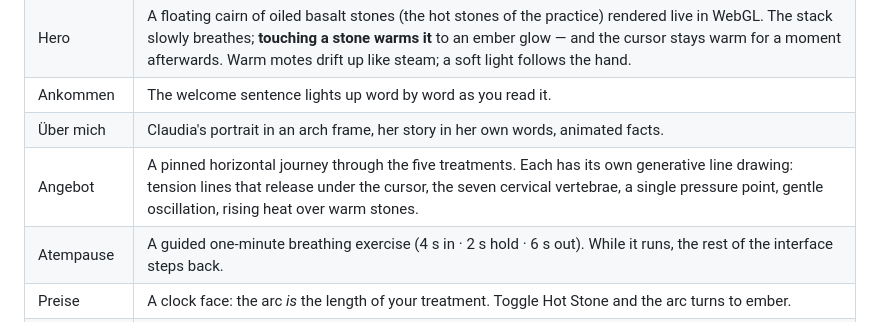
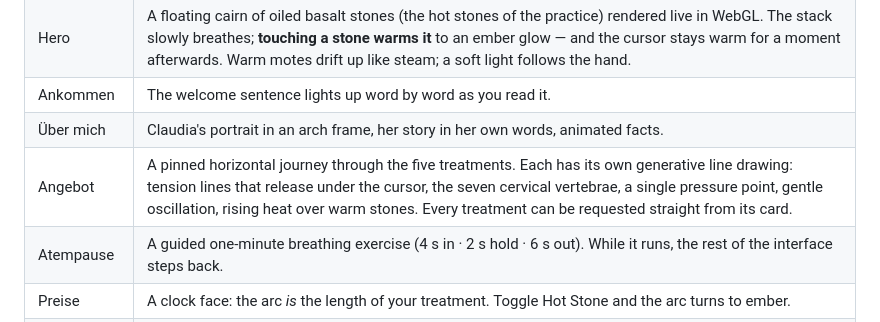
Before and after one commit to BurgiSimon/hyperMassage, a Markdown page: sites/1-lass-los/README.md, the part around the change. GitHub-like rendering.

```diff
--- a/sites/1-lass-los/README.md
+++ b/sites/1-lass-los/README.md
@@ -25,7 +25,7 @@ The whole site is built around three ideas from the practice itself: **touch, wa
 | Hero | A floating cairn of oiled basalt stones (the hot stones of the practice) rendered live in WebGL. The stack slowly breathes; **touching a stone warms it** to an ember glow — and the cursor stays warm for a moment afterwards. Warm motes drift up like steam; a soft light follows the hand. |
 | Ankommen | The welcome sentence lights up word by word as you read it. |
 | Über mich | Claudia's portrait in an arch frame, her story in her own words, animated facts. |
-| Angebot | A pinned horizontal journey through the five treatments. Each has its own generative line drawing: tension lines that release under the cursor, the seven cervical vertebrae, a single pressure point, gentle oscillation, rising heat over warm stones. |
+| Angebot | A pinned horizontal journey through the five treatments. Each has its own generative line drawing: tension lines that release under the cursor, the seven cervical vertebrae, a single pressure point, gentle oscillation, rising heat over warm stones. Every treatment can be requested straight from its card. |
 | Atempause | A guided one-minute breathing exercise (4 s in · 2 s hold · 6 s out). While it runs, the rest of the interface steps back. |
 | Preise | A clock face: the arc *is* the length of your treatment. Toggle Hot Stone and the arc turns to ember. |
 | Gutschein | Build a voucher live — names, gift and value appear on a tilting card with a foil sheen. The request opens as a prepared e-mail (or SMS on phones). |
```
Also changed, not shown: sites/2-entspannung/README.md (+1 -1 lines).
